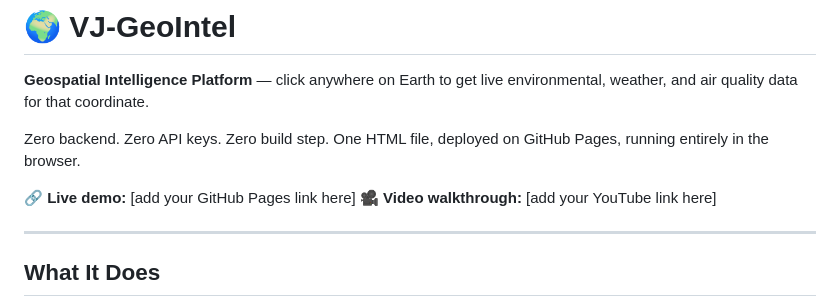
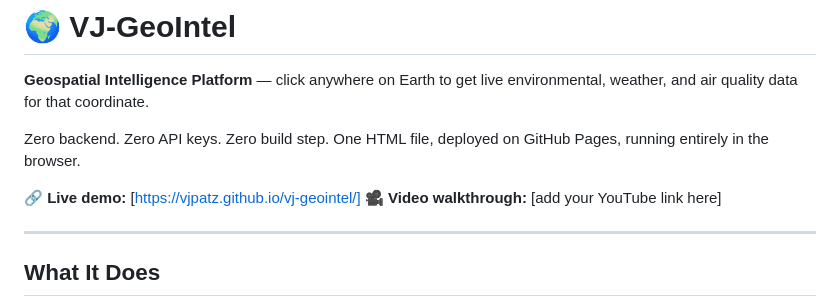
Before and after one commit to VJPatz/vj-geointel, a Markdown page: README.md, the part around the change. GitHub-like rendering.

Commit message:
Update live demo link in README

```diff
--- a/README.md
+++ b/README.md
@@ -4,7 +4,7 @@
 
 Zero backend. Zero API keys. Zero build step. One HTML file, deployed on GitHub Pages, running entirely in the browser.
 
-🔗 **Live demo:** [add your GitHub Pages link here]
+🔗 **Live demo:** [https://vjpatz.github.io/vj-geointel/]
 🎥 **Video walkthrough:** [add your YouTube link here]
 
 ---
```
